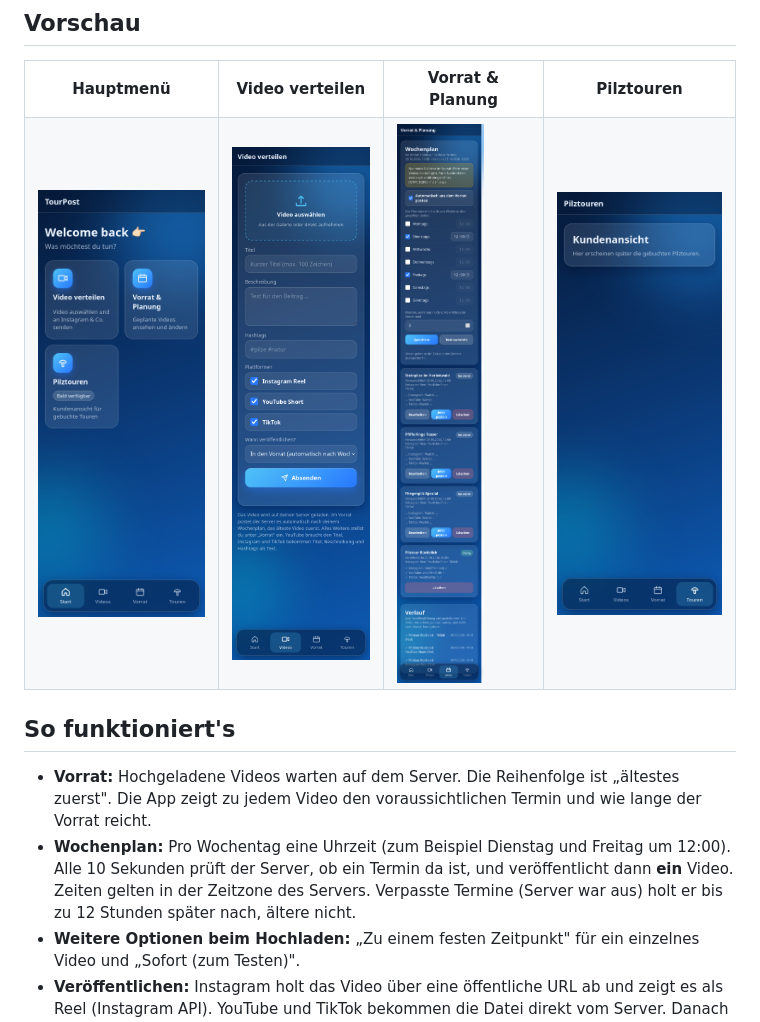
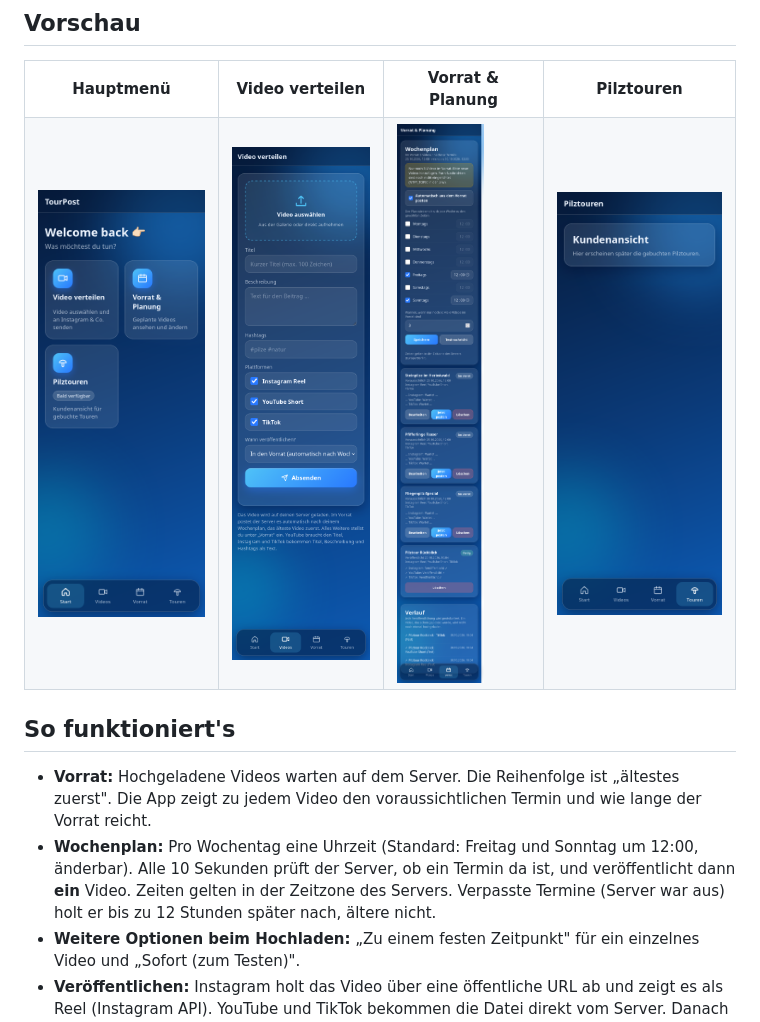
Before and after one commit to R13N3K3/tourpost, a Markdown page: README.md, the part around the change. Drawn GitHub-style; pictures changed too: docs/screenshots/vorrat.png.

Commit message:
Standard-Wochenplan: Freitag und Sonntag um 12:00
Co-Authored-By: Claude Sonnet 5.5 <noreply@anthropic.com>
Claude-Session: https://claude.ai/code/session_015mQmmj5S8LR6jJU4XQKPoe

```diff
--- a/README.md
+++ b/README.md
@@ -106,7 +106,7 @@ Läuft über die **Content Posting API** (Direct Post, die Datei wird direkt vom
 ## So funktioniert's
 
 - **Vorrat:** Hochgeladene Videos warten auf dem Server. Die Reihenfolge ist „ältestes zuerst". Die App zeigt zu jedem Video den voraussichtlichen Termin und wie lange der Vorrat reicht.
-- **Wochenplan:** Pro Wochentag eine Uhrzeit (zum Beispiel Dienstag und Freitag um 12:00). Alle 10 Sekunden prüft der Server, ob ein Termin da ist, und veröffentlicht dann **ein** Video. Zeiten gelten in der Zeitzone des Servers. Verpasste Termine (Server war aus) holt er bis zu 12 Stunden später nach, ältere nicht.
+- **Wochenplan:** Pro Wochentag eine Uhrzeit (Standard: Freitag und Sonntag um 12:00, änderbar). Alle 10 Sekunden prüft der Server, ob ein Termin da ist, und veröffentlicht dann **ein** Video. Zeiten gelten in der Zeitzone des Servers. Verpasste Termine (Server war aus) holt er bis zu 12 Stunden später nach, ältere nicht.
 - **Weitere Optionen beim Hochladen:** „Zu einem festen Zeitpunkt" für ein einzelnes Video und „Sofort (zum Testen)".
 - **Veröffentlichen:** Instagram holt das Video über eine öffentliche URL ab und zeigt es als Reel (Instagram API). YouTube und TikTok bekommen die Datei direkt vom Server. Danach wird die Videodatei gelöscht.
 
```
Also changed, not shown: CLAUDE.md (+1 -1 lines), 1 other file.
